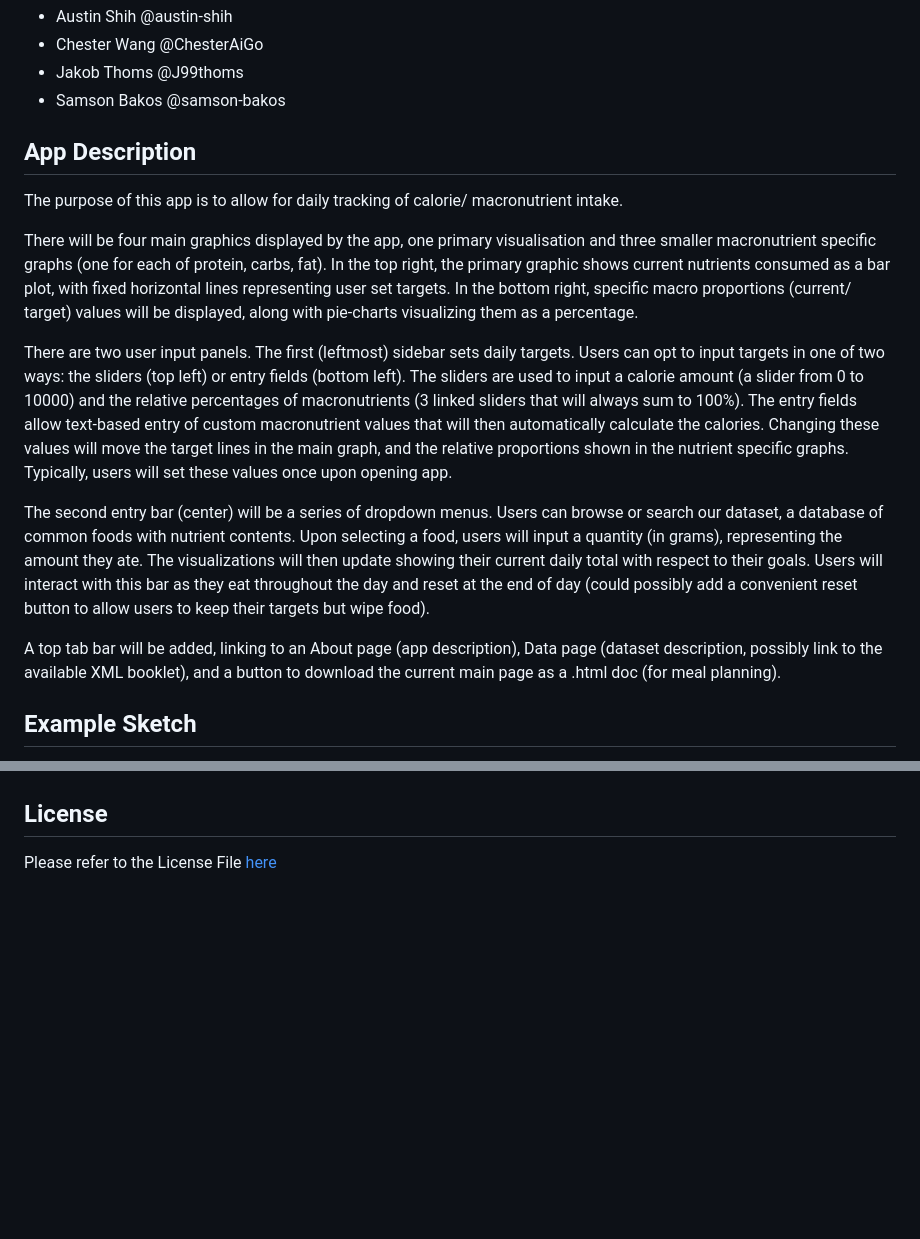
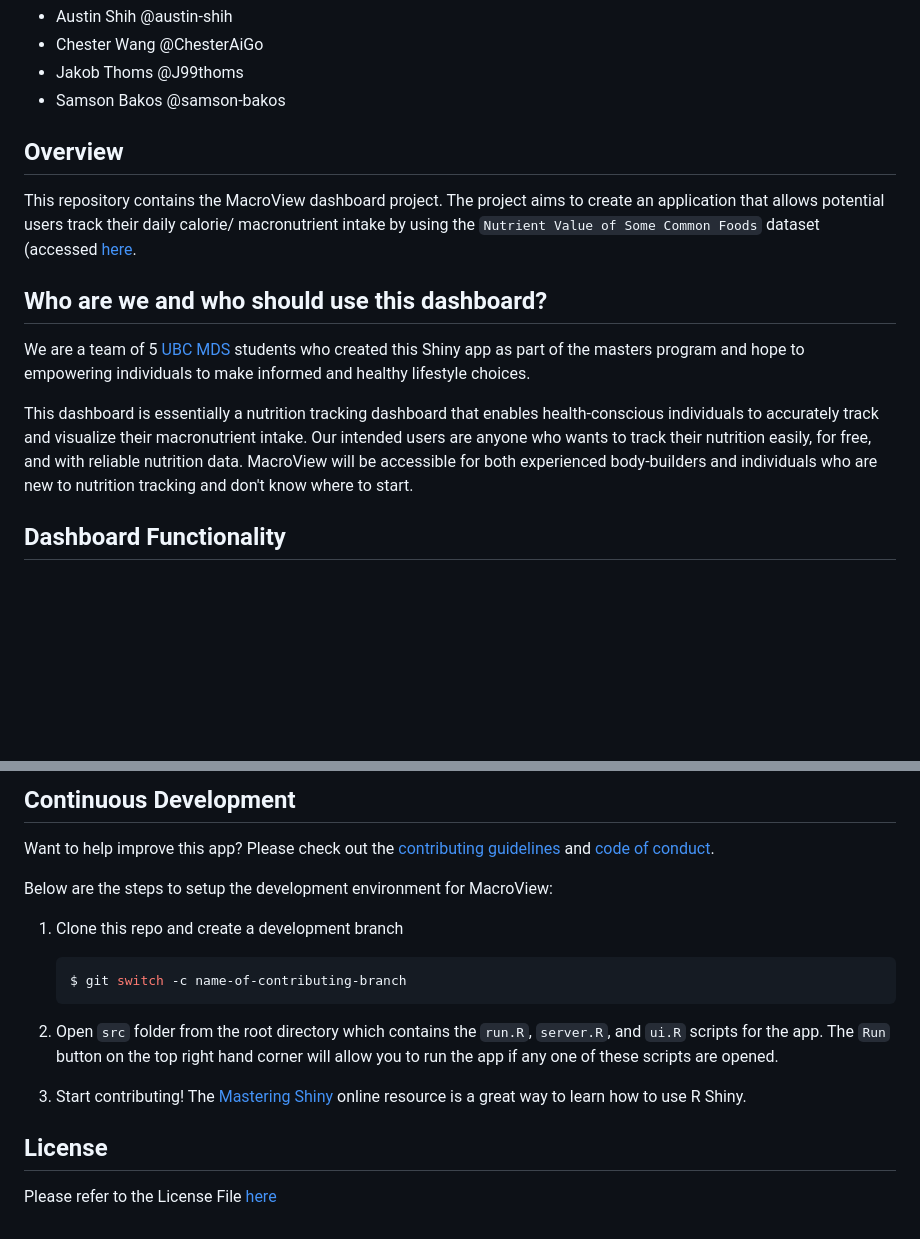
Before and after one commit to UBC-MDS/MacroView, a Markdown page: README.md, 2 parts joined by grey strips. Rendered like a GitHub page; blank space fills up the shorter version.

````diff
--- a/README.md
+++ b/README.md
@@ -7,17 +7,16 @@
 -   Jakob Thoms @J99thoms
 -   Samson Bakos @samson-bakos
 
-## App Description
+## Overview
 
-The purpose of this app is to allow for daily tracking of calorie/ macronutrient intake.
+This repository contains the MacroView dashboard project. The project aims to create an application that allows potential users track their daily calorie/ macronutrient intake by using the `Nutrient Value of Some Common Foods` dataset (accessed [here](https://open.canada.ca/data/en/dataset/a289fd54-060c-4a96-9fcf-b1c6e706426f).
 
-There will be four main graphics displayed by the app, one primary visualisation and three smaller macronutrient specific graphs (one for each of protein, carbs, fat). In the top right, the primary graphic shows current nutrients consumed as a bar plot, with fixed horizontal lines representing user set targets. In the bottom right, specific macro proportions (current/ target) values will be displayed, along with pie-charts visualizing them as a percentage.
 
-There are two user input panels. The first (leftmost) sidebar sets daily targets. Users can opt to input targets in one of two ways: the sliders (top left) or entry fields (bottom left). The sliders are used to input a calorie amount (a slider from 0 to 10000) and the relative percentages of macronutrients (3 linked sliders that will always sum to 100%). The entry fields allow text-based entry of custom macronutrient values that will then automatically calculate the calories. Changing these values will move the target lines in the main graph, and the relative proportions shown in the nutrient specific graphs. Typically, users will set these values once upon opening app.
+## Who are we and who should use this dashboard?
 
-The second entry bar (center) will be a series of dropdown menus. Users can browse or search our dataset, a database of common foods with nutrient contents. Upon selecting a food, users will input a quantity (in grams), representing the amount they ate. The visualizations will then update showing their current daily total with respect to their goals. Users will interact with this bar as they eat throughout the day and reset at the end of day (could possibly add a convenient reset button to allow users to keep their targets but wipe food).
+We are a team of 5 [UBC MDS](https://masterdatascience.ubc.ca/) students who created this Shiny app as part of the masters program and hope to empowering individuals to make informed and healthy lifestyle choices.
 
-A top tab bar will be added, linking to an About page (app description), Data page (dataset description, possibly link to the available XML booklet), and a button to download the current main page as a .html doc (for meal planning).
+This dashboard is essentially a nutrition tracking dashboard that enables health-conscious individuals to accurately track and visualize their macronutrient intake. Our intended users are anyone who wants to track their nutrition easily, for free, and with reliable nutrition data. MacroView will be accessible for both experienced body-builders and individuals who are new to nutrition tracking and don't know where to start.
 
-## Example Sketch
+## Dashboard Functionality
 
@@ -25,3 +38,17 @@ A top tab bar will be added, linking to an About page (app description), Data pa
+## Continuous Development
+
+Want to help improve this app? Please check out the [contributing guidelines](https://github.com/UBC-MDS/MacroView/blob/main/CONTRIBUTING.md) and [code of conduct](https://github.com/UBC-MDS/MacroView/blob/main/CODE_OF_CONDUCT.md).
+
+Below are the steps to setup the development environment for MacroView:
+
+1. Clone this repo and create a development branch
+    ``` console
+    $ git switch -c name-of-contributing-branch
+    ```
+2. Open `src` folder from the root directory which contains the `run.R`, `server.R`, and `ui.R` scripts for the app. The `Run` button on the top right hand corner will allow you to run the app if any one of these scripts are opened.
+
+3. Start contributing! The [Mastering Shiny](https://mastering-shiny.org/) online resource is a great way to learn how to use R Shiny.
+
 
 ## License
 
````
Also changed, not shown: other parts of README.md (+15 -1 lines), img/dashboard.png (added), img/proportions.png (added), img/totals.png (added), img/user_input.png (added).
